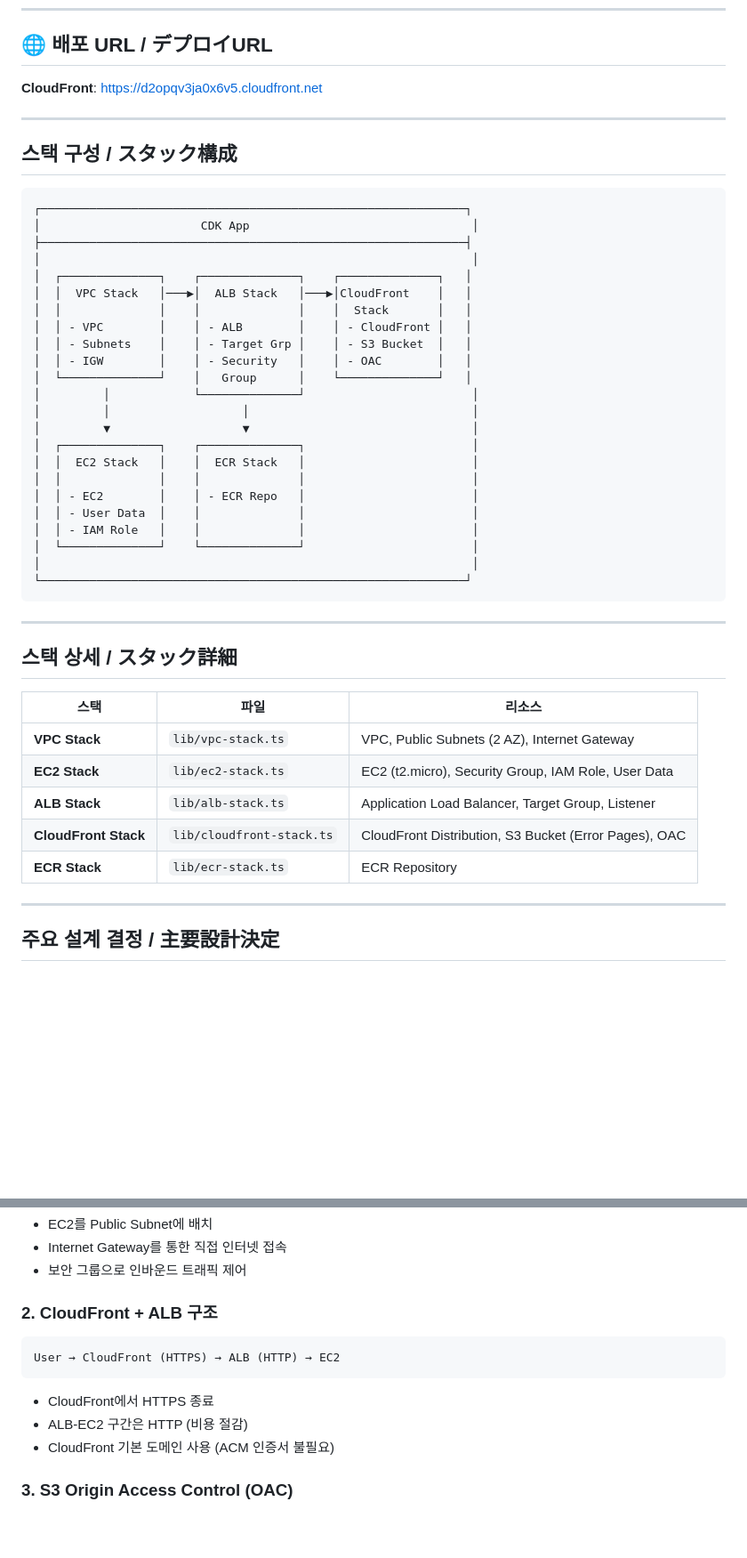
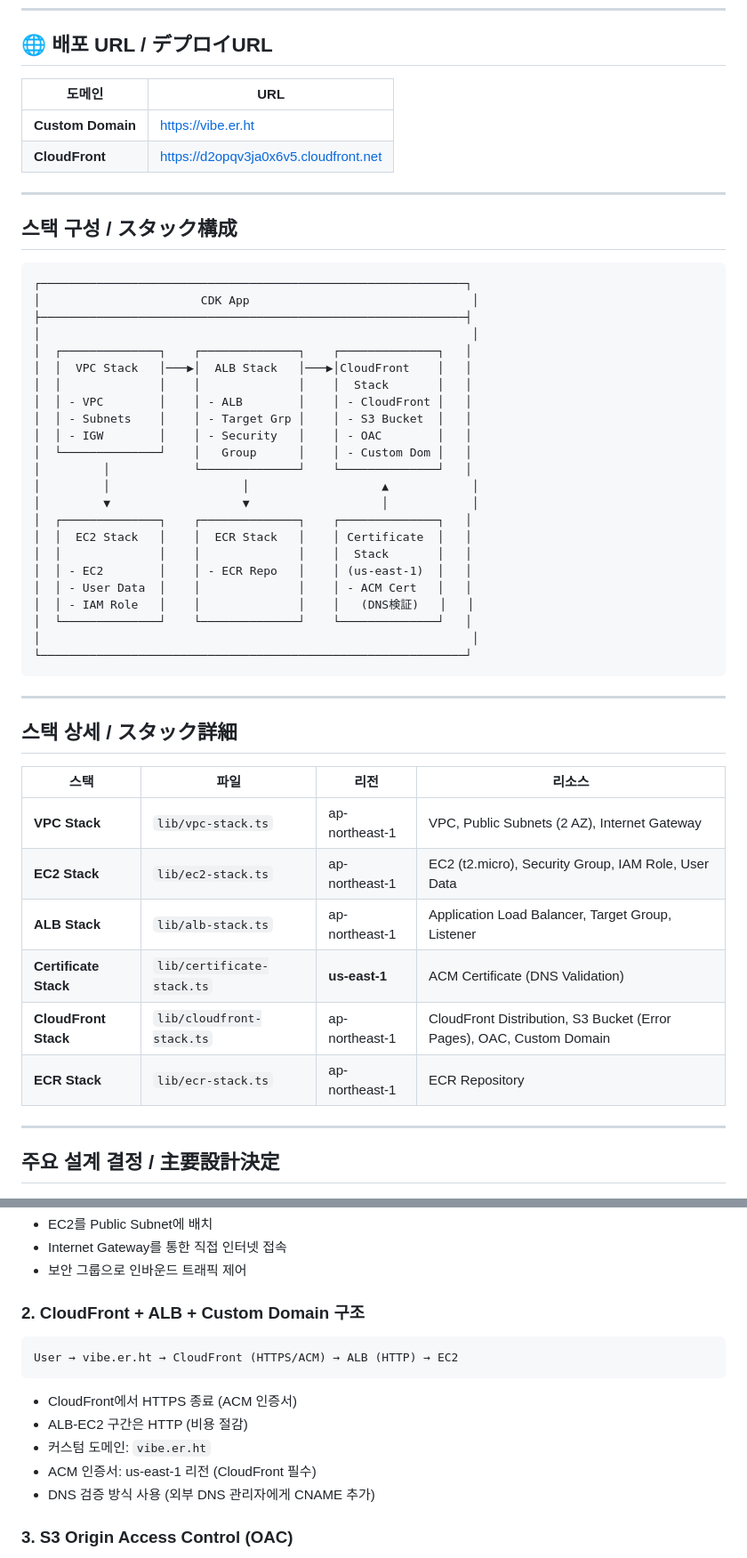
Before and after one commit to dev-sl0xw/nextjs-portfolio-cdk, a Markdown page: infrastructure/README.md, 2 parts joined by grey strips. Shown at 89% size. Rendered like a GitHub page; blank space fills up the shorter version.

````diff
--- a/infrastructure/README.md
+++ b/infrastructure/README.md
@@ -10,7 +10,10 @@ AWS CDKを使用したポートフォリオサイトインフラコードです
 
 ## 🌐 배포 URL / デプロイURL
 
-**CloudFront**: [https://d2opqv3ja0x6v5.cloudfront.net](https://d2opqv3ja0x6v5.cloudfront.net)
+| 도메인 | URL |
+| --- | --- |
+| **Custom Domain** | [https://vibe.er.ht](https://vibe.er.ht) |
+| **CloudFront** | [https://d2opqv3ja0x6v5.cloudfront.net](https://d2opqv3ja0x6v5.cloudfront.net) |
 
 ---
 
@@ -27,17 +30,17 @@ AWS CDKを使用したポートフォリオサイトインフラコードです
 │  │ - VPC        │    │ - ALB        │    │ - CloudFront │   │
 │  │ - Subnets    │    │ - Target Grp │    │ - S3 Bucket  │   │
 │  │ - IGW        │    │ - Security   │    │ - OAC        │   │
-│  └──────────────┘    │   Group      │    └──────────────┘   │
-│         │            └──────────────┘                        │
-│         │                   │                                │
-│         ▼                   ▼                                │
-│  ┌──────────────┐    ┌──────────────┐                        │
-│  │  EC2 Stack   │    │  ECR Stack   │                        │
-│  │              │    │              │                        │
-│  │ - EC2        │    │ - ECR Repo   │                        │
-│  │ - User Data  │    │              │                        │
-│  │ - IAM Role   │    │              │                        │
-│  └──────────────┘    └──────────────┘                        │
+│  └──────────────┘    │   Group      │    │ - Custom Dom │   │
+│         │            └──────────────┘    └──────────────┘   │
+│         │                   │                   ▲            │
+│         ▼                   ▼                   │            │
+│  ┌──────────────┐    ┌──────────────┐    ┌──────────────┐   │
+│  │  EC2 Stack   │    │  ECR Stack   │    │ Certificate  │   │
+│  │              │    │              │    │  Stack       │   │
+│  │ - EC2        │    │ - ECR Repo   │    │ (us-east-1)  │   │
+│  │ - User Data  │    │              │    │ - ACM Cert   │   │
+│  │ - IAM Role   │    │              │    │   (DNS検証)   │   │
+│  └──────────────┘    └──────────────┘    └──────────────┘   │
 │                                                              │
 └─────────────────────────────────────────────────────────────┘
 ```
@@ -46,13 +49,14 @@ AWS CDKを使用したポートフォリオサイトインフラコードです
 
 ## 스택 상세 / スタック詳細
 
-| 스택 | 파일 | 리소스 |
-| --- | --- | --- |
-| **VPC Stack** | `lib/vpc-stack.ts` | VPC, Public Subnets (2 AZ), Internet Gateway |
-| **EC2 Stack** | `lib/ec2-stack.ts` | EC2 (t2.micro), Security Group, IAM Role, User Data |
-| **ALB Stack** | `lib/alb-stack.ts` | Application Load Balancer, Target Group, Listener |
-| **CloudFront Stack** | `lib/cloudfront-stack.ts` | CloudFront Distribution, S3 Bucket (Error Pages), OAC |
-| **ECR Stack** | `lib/ecr-stack.ts` | ECR Repository |
+| 스택 | 파일 | 리전 | 리소스 |
+| --- | --- | --- | --- |
+| **VPC Stack** | `lib/vpc-stack.ts` | ap-northeast-1 | VPC, Public Subnets (2 AZ), Internet Gateway |
+| **EC2 Stack** | `lib/ec2-stack.ts` | ap-northeast-1 | EC2 (t2.micro), Security Group, IAM Role, User Data |
+| **ALB Stack** | `lib/alb-stack.ts` | ap-northeast-1 | Application Load Balancer, Target Group, Listener |
+| **Certificate Stack** | `lib/certificate-stack.ts` | **us-east-1** | ACM Certificate (DNS Validation) |
+| **CloudFront Stack** | `lib/cloudfront-stack.ts` | ap-northeast-1 | CloudFront Distribution, S3 Bucket (Error Pages), OAC, Custom Domain |
+| **ECR Stack** | `lib/ecr-stack.ts` | ap-northeast-1 | ECR Repository |
 
 ---
 
@@ -69,15 +73,17 @@ AWS CDKを使用したポートフォリオサイトインフラコードです
 - Internet Gateway를 통한 직접 인터넷 접속
 - 보안 그룹으로 인바운드 트래픽 제어
 
-### 2. CloudFront + ALB 구조
+### 2. CloudFront + ALB + Custom Domain 구조
 
 ```text
-User → CloudFront (HTTPS) → ALB (HTTP) → EC2
+User → vibe.er.ht → CloudFront (HTTPS/ACM) → ALB (HTTP) → EC2
 ```
 
-- CloudFront에서 HTTPS 종료
+- CloudFront에서 HTTPS 종료 (ACM 인증서)
 - ALB-EC2 구간은 HTTP (비용 절감)
-- CloudFront 기본 도메인 사용 (ACM 인증서 불필요)
+- 커스텀 도메인: `vibe.er.ht`
+- ACM 인증서: us-east-1 리전 (CloudFront 필수)
+- DNS 검증 방식 사용 (외부 DNS 관리자에게 CNAME 추가)
 
 ### 3. S3 Origin Access Control (OAC)
 
````
Also changed, not shown: other parts of infrastructure/README.md (+8 -5 lines), README.ko.md (+9 -4 lines), README.md (+9 -4 lines).
